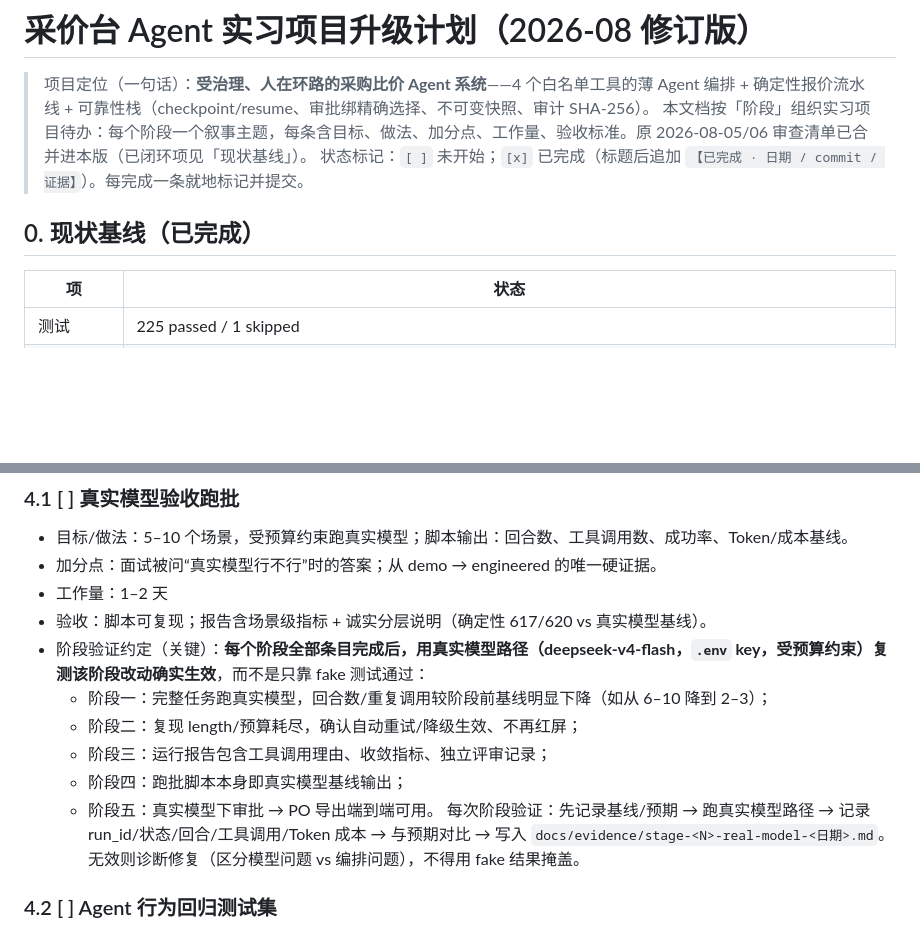
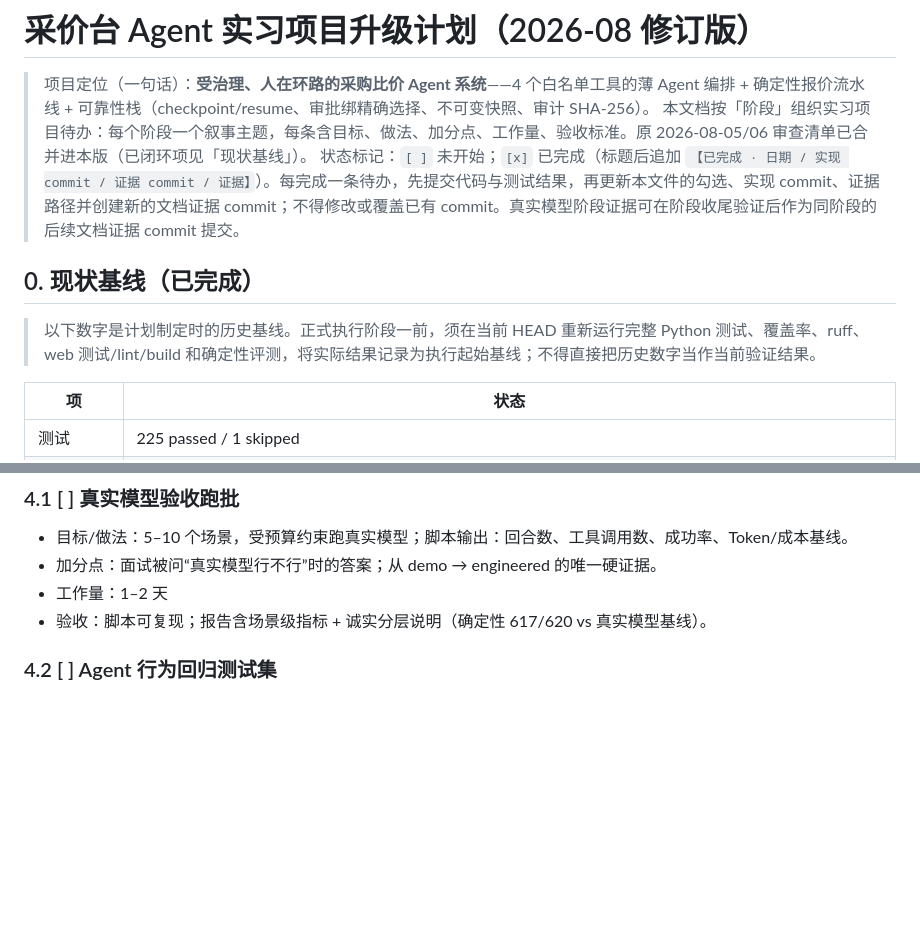
Before and after one commit to zxl666ab-sketch/agentharness, a Markdown page: docs/agent-upgrade-2026-08-05.md, 2 parts joined by grey strips. GitHub-like rendering; blank space fills up the shorter version.

```diff
--- a/docs/agent-upgrade-2026-08-05.md
+++ b/docs/agent-upgrade-2026-08-05.md
@@ -2,9 +2,11 @@
 
 > 项目定位（一句话）：**受治理、人在环路的采购比价 Agent 系统**——4 个白名单工具的薄 Agent 编排 + 确定性报价流水线 + 可靠性栈（checkpoint/resume、审批绑精确选择、不可变快照、审计 SHA-256）。
 > 本文档按「阶段」组织实习项目待办：每个阶段一个叙事主题，每条含目标、做法、加分点、工作量、验收标准。原 2026-08-05/06 审查清单已合并进本版（已闭环项见「现状基线」）。
-> 状态标记：`[ ]` 未开始；`[x]` 已完成（标题后追加 `【已完成 · 日期 / commit / 证据】`）。每完成一条就地标记并提交。
+> 状态标记：`[ ]` 未开始；`[x]` 已完成（标题后追加 `【已完成 · 日期 / 实现 commit / 证据 commit / 证据】`）。每完成一条待办，先提交代码与测试结果，再更新本文件的勾选、实现 commit、证据路径并创建新的文档证据 commit；不得修改或覆盖已有 commit。真实模型阶段证据可在阶段收尾验证后作为同阶段的后续文档证据 commit 提交。
 
 ## 0. 现状基线（已完成）
+
+> 以下数字是计划制定时的历史基线。正式执行阶段一前，须在当前 HEAD 重新运行完整 Python 测试、覆盖率、ruff、web 测试/lint/build 和确定性评测，将实际结果记录为执行起始基线；不得直接把历史数字当作当前验证结果。
 
 | 项 | 状态 |
 |---|---|
@@ -88,13 +115,6 @@
 - 加分点：面试被问“真实模型行不行”时的答案；从 demo → engineered 的唯一硬证据。
 - 工作量：1–2 天
 - 验收：脚本可复现；报告含场景级指标 + 诚实分层说明（确定性 617/620 vs 真实模型基线）。
-- 阶段验证约定（关键）：**每个阶段全部条目完成后，用真实模型路径（deepseek-v4-flash，`.env` key，受预算约束）复测该阶段改动确实生效**，而不是只靠 fake 测试通过：
-  - 阶段一：完整任务跑真实模型，回合数/重复调用较阶段前基线明显下降（如从 6–10 降到 2–3）；
-  - 阶段二：复现 length/预算耗尽，确认自动重试/降级生效、不再红屏；
-  - 阶段三：运行报告包含工具调用理由、收敛指标、独立评审记录；
-  - 阶段四：跑批脚本本身即真实模型基线输出；
-  - 阶段五：真实模型下审批 → PO 导出端到端可用。
-  每次阶段验证：先记录基线/预期 → 跑真实模型路径 → 记录 run_id/状态/回合/工具调用/Token 成本 → 与预期对比 → 写入 `docs/evidence/stage-<N>-real-model-<日期>.md`。无效则诊断修复（区分模型问题 vs 编排问题），不得用 fake 结果掩盖。
 
 ### 4.2 [ ] Agent 行为回归测试集
 - 目标/做法：用 fake provider 注入坏行为（跳阶段、重复调用、编造参数、提前声称成功）→ 断言系统拦截/纠正。
```
Also changed, not shown: other parts of docs/agent-upgrade-2026-08-05.md (+49 -10 lines), docs/evidence/stage-0-execution-baseline-2026-08-06.md (added, +63 -0 lines).
